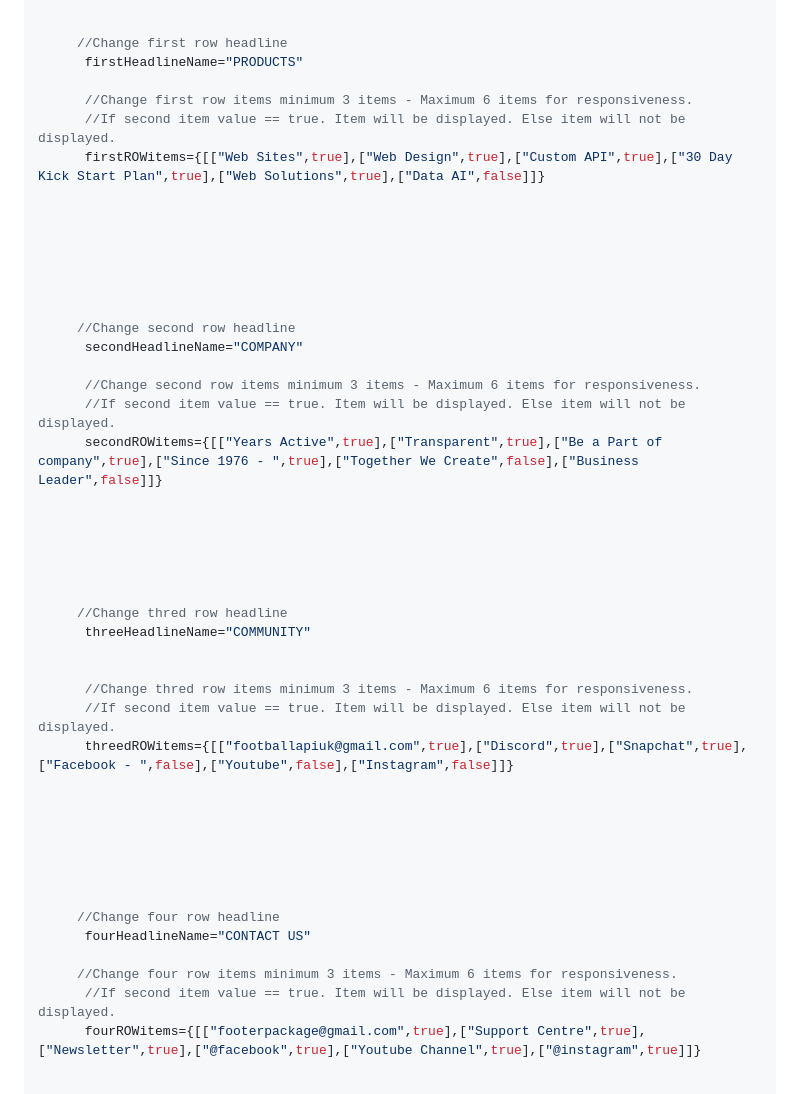
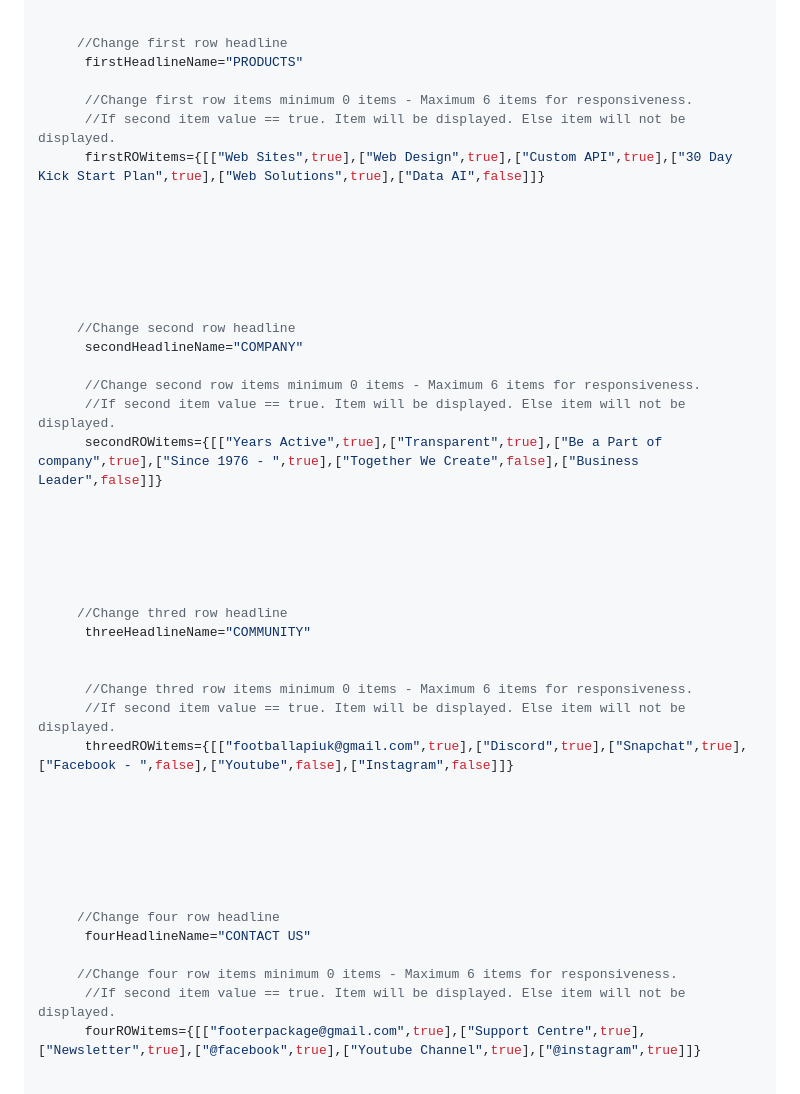
Before and after one commit to goranivankovic/react-nscoder-footer, a Markdown page: README.md, the part around the change. Drawn GitHub-style.

```diff
--- a/README.md
+++ b/README.md
@@ -99,7 +99,7 @@ function App() {
      //Change first row headline
       firstHeadlineName="PRODUCTS"
 
-      //Change first row items minimum 3 items - Maximum 6 items for responsiveness.
+      //Change first row items minimum 0 items - Maximum 6 items for responsiveness.
       //If second item value == true. Item will be displayed. Else item will not be displayed.
       firstROWitems={[["Web Sites",true],["Web Design",true],["Custom API",true],["30 Day Kick Start Plan",true],["Web Solutions",true],["Data AI",false]]}
 
@@ -112,7 +112,7 @@ function App() {
      //Change second row headline
       secondHeadlineName="COMPANY"
 
-      //Change second row items minimum 3 items - Maximum 6 items for responsiveness.
+      //Change second row items minimum 0 items - Maximum 6 items for responsiveness.
       //If second item value == true. Item will be displayed. Else item will not be displayed.
       secondROWitems={[["Years Active",true],["Transparent",true],["Be a Part of company",true],["Since 1976 - ",true],["Together We Create",false],["Business Leader",false]]}
 
@@ -125,7 +125,7 @@ function App() {
       threeHeadlineName="COMMUNITY"
 
 
-      //Change thred row items minimum 3 items - Maximum 6 items for responsiveness.
+      //Change thred row items minimum 0 items - Maximum 6 items for responsiveness.
       //If second item value == true. Item will be displayed. Else item will not be displayed.
       threedROWitems={[["footballapiuk@gmail.com",true],["Discord",true],["Snapchat",true],["Facebook - ",false],["Youtube",false],["Instagram",false]]}
 
@@ -138,7 +138,7 @@ function App() {
      //Change four row headline
       fourHeadlineName="CONTACT US"
 
-     //Change four row items minimum 3 items - Maximum 6 items for responsiveness.
+     //Change four row items minimum 0 items - Maximum 6 items for responsiveness.
       //If second item value == true. Item will be displayed. Else item will not be displayed.
       fourROWitems={[["footerpackage@gmail.com",true],["Support Centre",true],["Newsletter",true],["@facebook",true],["Youtube Channel",true],["@instagram",true]]}
 
```
